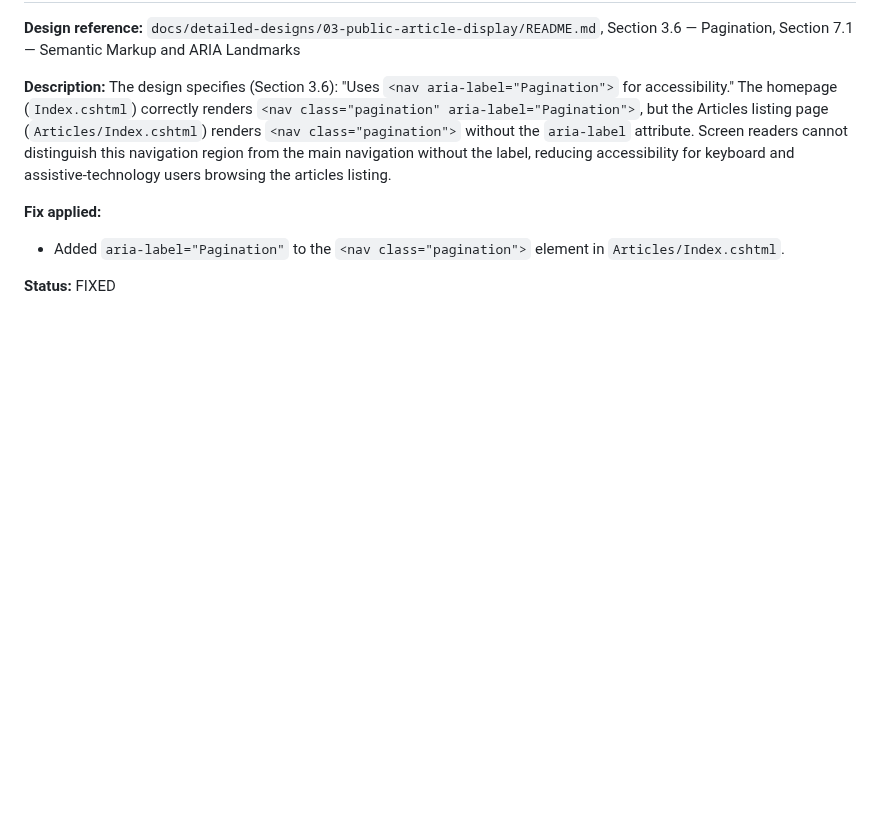
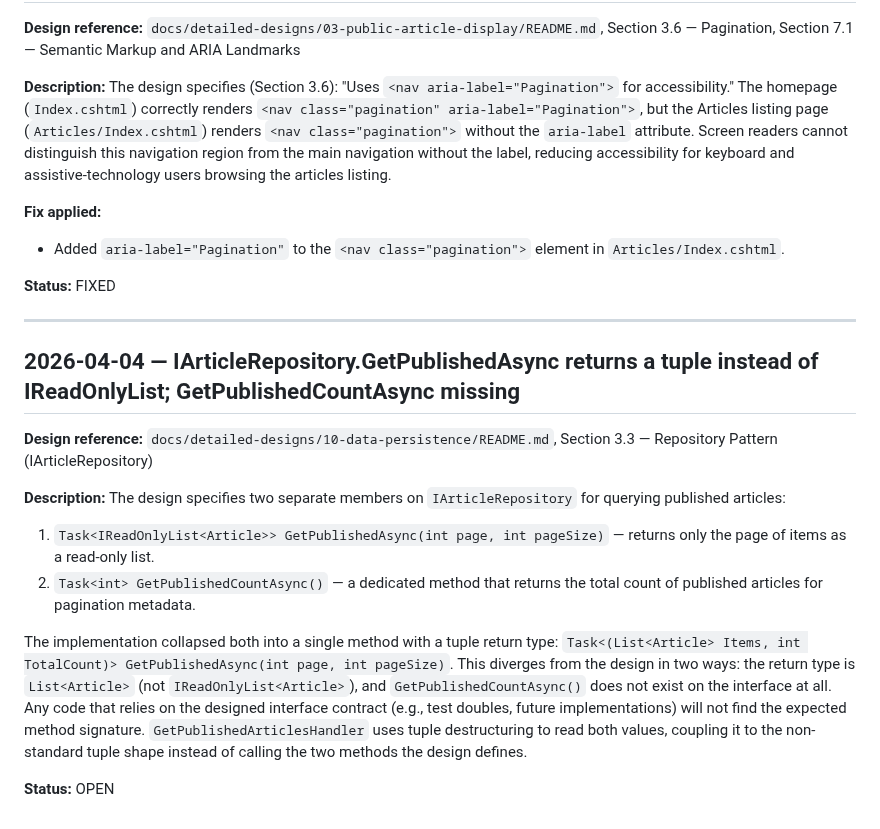
Before and after one commit to QuinntyneBrown/Blog, a Markdown page: docs/conformance.md, the part around the change. Drawn GitHub-style; blank space fills up the shorter version.

Commit message:
update conformance log
Co-Authored-By: Claude Sonnet 4.6 <noreply@anthropic.com>

```diff
--- a/docs/conformance.md
+++ b/docs/conformance.md
@@ -574,3 +574,18 @@ The design specifies (Section 3.6): "Uses `<nav aria-label="Pagination">` for ac
 - Added `aria-label="Pagination"` to the `<nav class="pagination">` element in `Articles/Index.cshtml`.
 
 **Status:** FIXED
+
+---
+
+## 2026-04-04 — IArticleRepository.GetPublishedAsync returns a tuple instead of IReadOnlyList<Article>; GetPublishedCountAsync missing
+
+**Design reference:** `docs/detailed-designs/10-data-persistence/README.md`, Section 3.3 — Repository Pattern (IArticleRepository)
+
+**Description:**
+The design specifies two separate members on `IArticleRepository` for querying published articles:
+1. `Task<IReadOnlyList<Article>> GetPublishedAsync(int page, int pageSize)` — returns only the page of items as a read-only list.
+2. `Task<int> GetPublishedCountAsync()` — a dedicated method that returns the total count of published articles for pagination metadata.
+
+The implementation collapsed both into a single method with a tuple return type: `Task<(List<Article> Items, int TotalCount)> GetPublishedAsync(int page, int pageSize)`. This diverges from the design in two ways: the return type is `List<Article>` (not `IReadOnlyList<Article>`), and `GetPublishedCountAsync()` does not exist on the interface at all. Any code that relies on the designed interface contract (e.g., test doubles, future implementations) will not find the expected method signature. `GetPublishedArticlesHandler` uses tuple destructuring to read both values, coupling it to the non-standard tuple shape instead of calling the two methods the design defines.
+
+**Status:** OPEN
```
